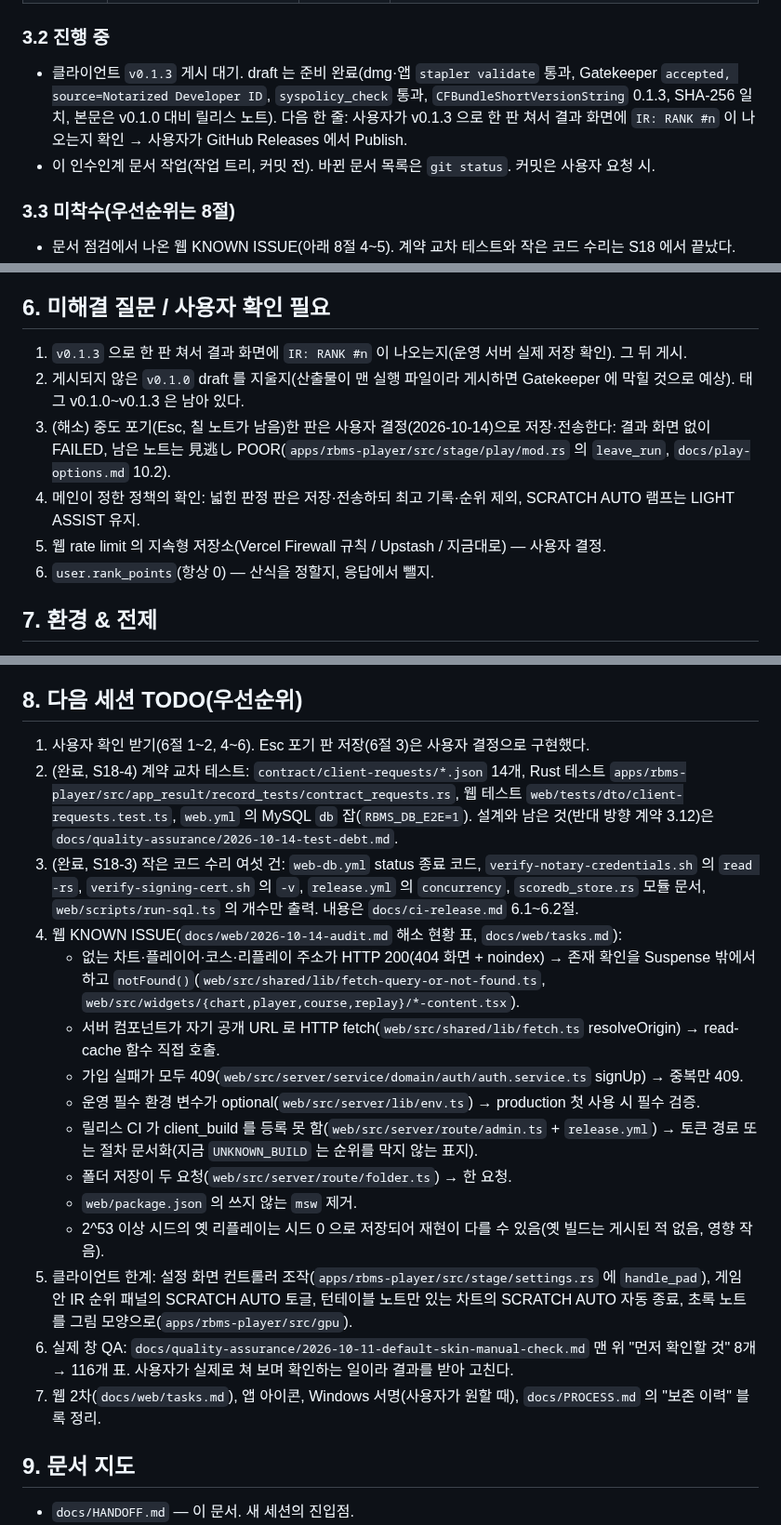
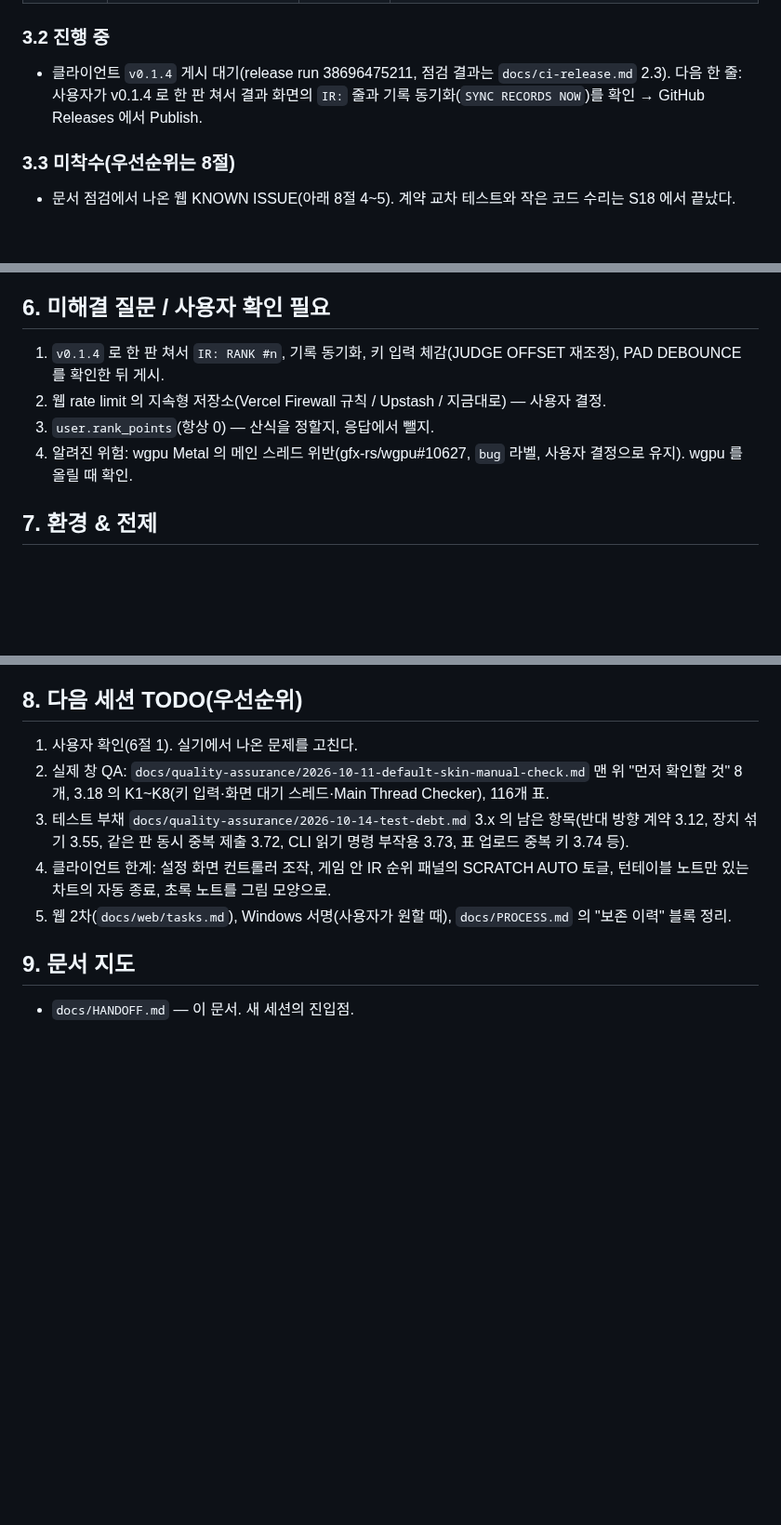
Before and after one commit to B-HS/R-BMS, a Markdown page: docs/HANDOFF.md, 3 parts joined by grey strips. Shown at 93% size. Rendered like a GitHub page; blank space fills up the shorter version.

Commit message:
docs: v0.1.4 릴리스 점검 기록, S18·S19 완료, 인수인계 갱신

```diff
--- a/docs/HANDOFF.md
+++ b/docs/HANDOFF.md
@@ -37,8 +37,7 @@ R-BMS 는 Rust 로 만든 BMS 리듬게임 플레이어(beatoraja 형식 Lua 스
 
 ### 3.2 진행 중
 
-- 클라이언트 `v0.1.3` 게시 대기. draft 는 준비 완료(dmg·앱 `stapler validate` 통과, Gatekeeper `accepted, source=Notarized Developer ID`, `syspolicy_check` 통과, `CFBundleShortVersionString` 0.1.3, SHA-256 일치, 본문은 v0.1.0 대비 릴리스 노트). 다음 한 줄: 사용자가 v0.1.3 으로 한 판 쳐서 결과 화면에 `IR: RANK #n` 이 나오는지 확인 → 사용자가 GitHub Releases 에서 Publish.
-- 이 인수인계 문서 작업(작업 트리, 커밋 전). 바뀐 문서 목록은 `git status`. 커밋은 사용자 요청 시.
+- 클라이언트 `v0.1.4` 게시 대기(release run 38696475211, 점검 결과는 `docs/ci-release.md` 2.3). 다음 한 줄: 사용자가 v0.1.4 로 한 판 쳐서 결과 화면의 `IR:` 줄과 기록 동기화(`SYNC RECORDS NOW`)를 확인 → GitHub Releases 에서 Publish.
 
 ### 3.3 미착수(우선순위는 8절)
 
@@ -86,12 +85,10 @@ R-BMS 는 Rust 로 만든 BMS 리듬게임 플레이어(beatoraja 형식 Lua 스
 
 ## 6. 미해결 질문 / 사용자 확인 필요
 
-1. `v0.1.3` 으로 한 판 쳐서 결과 화면에 `IR: RANK #n` 이 나오는지(운영 서버 실제 저장 확인). 그 뒤 게시.
-2. 게시되지 않은 `v0.1.0` draft 를 지울지(산출물이 맨 실행 파일이라 게시하면 Gatekeeper 에 막힐 것으로 예상). 태그 v0.1.0~v0.1.3 은 남아 있다.
-3. (해소) 중도 포기(Esc, 칠 노트가 남음)한 판은 사용자 결정(2026-10-14)으로 저장·전송한다: 결과 화면 없이 FAILED, 남은 노트는 見逃し POOR(`apps/rbms-player/src/stage/play/mod.rs` 의 `leave_run`, `docs/play-options.md` 10.2).
-4. 메인이 정한 정책의 확인: 넓힌 판정 판은 저장·전송하되 최고 기록·순위 제외, SCRATCH AUTO 램프는 LIGHT ASSIST 유지.
-5. 웹 rate limit 의 지속형 저장소(Vercel Firewall 규칙 / Upstash / 지금대로) — 사용자 결정.
-6. `user.rank_points`(항상 0) — 산식을 정할지, 응답에서 뺄지.
+1. `v0.1.4` 로 한 판 쳐서 `IR: RANK #n`, 기록 동기화, 키 입력 체감(JUDGE OFFSET 재조정), PAD DEBOUNCE 를 확인한 뒤 게시.
+2. 웹 rate limit 의 지속형 저장소(Vercel Firewall 규칙 / Upstash / 지금대로) — 사용자 결정.
+3. `user.rank_points`(항상 0) — 산식을 정할지, 응답에서 뺄지.
+4. 알려진 위험: wgpu Metal 의 메인 스레드 위반(gfx-rs/wgpu#10627, `bug` 라벨, 사용자 결정으로 유지). wgpu 를 올릴 때 확인.
 
 ## 7. 환경 & 전제
 
@@ -107,21 +104,11 @@ R-BMS 는 Rust 로 만든 BMS 리듬게임 플레이어(beatoraja 형식 Lua 스
 
 ## 8. 다음 세션 TODO(우선순위)
 
-1. 사용자 확인 받기(6절 1~2, 4~6). Esc 포기 판 저장(6절 3)은 사용자 결정으로 구현했다.
-2. (완료, S18-4) 계약 교차 테스트: `contract/client-requests/*.json` 14개, Rust 테스트 `apps/rbms-player/src/app_result/record_tests/contract_requests.rs`, 웹 테스트 `web/tests/dto/client-requests.test.ts`, `web.yml` 의 MySQL `db` 잡(`RBMS_DB_E2E=1`). 설계와 남은 것(반대 방향 계약 3.12)은 `docs/quality-assurance/2026-10-14-test-debt.md`.
-3. (완료, S18-3) 작은 코드 수리 여섯 건: `web-db.yml` status 종료 코드, `verify-notary-credentials.sh` 의 `read -rs`, `verify-signing-cert.sh` 의 `-v`, `release.yml` 의 `concurrency`, `scoredb_store.rs` 모듈 문서, `web/scripts/run-sql.ts` 의 개수만 출력. 내용은 `docs/ci-release.md` 6.1~6.2절.
-4. 웹 KNOWN ISSUE(`docs/web/2026-10-14-audit.md` 해소 현황 표, `docs/web/tasks.md`):
-   - 없는 차트·플레이어·코스·리플레이 주소가 HTTP 200(404 화면 + noindex) → 존재 확인을 Suspense 밖에서 하고 `notFound()`(`web/src/shared/lib/fetch-query-or-not-found.ts`, `web/src/widgets/{chart,player,course,replay}/*-content.tsx`).
-   - 서버 컴포넌트가 자기 공개 URL 로 HTTP fetch(`web/src/shared/lib/fetch.ts` resolveOrigin) → read-cache 함수 직접 호출.
-   - 가입 실패가 모두 409(`web/src/server/service/domain/auth/auth.service.ts` signUp) → 중복만 409.
-   - 운영 필수 환경 변수가 optional(`web/src/server/lib/env.ts`) → production 첫 사용 시 필수 검증.
-   - 릴리스 CI 가 client_build 를 등록 못 함(`web/src/server/route/admin.ts` + `release.yml`) → 토큰 경로 또는 절차 문서화(지금 `UNKNOWN_BUILD` 는 순위를 막지 않는 표지).
-   - 폴더 저장이 두 요청(`web/src/server/route/folder.ts`) → 한 요청.
-   - `web/package.json` 의 쓰지 않는 `msw` 제거.
-   - 2^53 이상 시드의 옛 리플레이는 시드 0 으로 저장되어 재현이 다를 수 있음(옛 빌드는 게시된 적 없음, 영향 작음).
-5. 클라이언트 한계: 설정 화면 컨트롤러 조작(`apps/rbms-player/src/stage/settings.rs` 에 `handle_pad`), 게임 안 IR 순위 패널의 SCRATCH AUTO 토글, 턴테이블 노트만 있는 차트의 SCRATCH AUTO 자동 종료, 초록 노트를 그림 모양으로(`apps/rbms-player/src/gpu`).
-6. 실제 창 QA: `docs/quality-assurance/2026-10-11-default-skin-manual-check.md` 맨 위 "먼저 확인할 것" 8개 → 116개 표. 사용자가 실제로 쳐 보며 확인하는 일이라 결과를 받아 고친다.
-7. 웹 2차(`docs/web/tasks.md`), 앱 아이콘, Windows 서명(사용자가 원할 때), `docs/PROCESS.md` 의 "보존 이력" 블록 정리.
+1. 사용자 확인(6절 1). 실기에서 나온 문제를 고친다.
+2. 실제 창 QA: `docs/quality-assurance/2026-10-11-default-skin-manual-check.md` 맨 위 "먼저 확인할 것" 8개, 3.18 의 K1~K8(키 입력·화면 대기 스레드·Main Thread Checker), 116개 표.
+3. 테스트 부채 `docs/quality-assurance/2026-10-14-test-debt.md` 3.x 의 남은 항목(반대 방향 계약 3.12, 장치 섞기 3.55, 같은 판 동시 중복 제출 3.72, CLI 읽기 명령 부작용 3.73, 표 업로드 중복 키 3.74 등).
+4. 클라이언트 한계: 설정 화면 컨트롤러 조작, 게임 안 IR 순위 패널의 SCRATCH AUTO 토글, 턴테이블 노트만 있는 차트의 자동 종료, 초록 노트를 그림 모양으로.
+5. 웹 2차(`docs/web/tasks.md`), Windows 서명(사용자가 원할 때), `docs/PROCESS.md` 의 "보존 이력" 블록 정리.
 
 ## 9. 문서 지도
 
```
Also changed, not shown: other parts of docs/HANDOFF.md (+2 -2 lines), docs/PROCESS.md (+11 -8 lines), docs/ci-release.md (+5 -4 lines).
